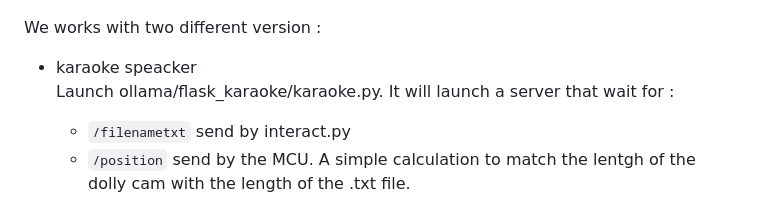
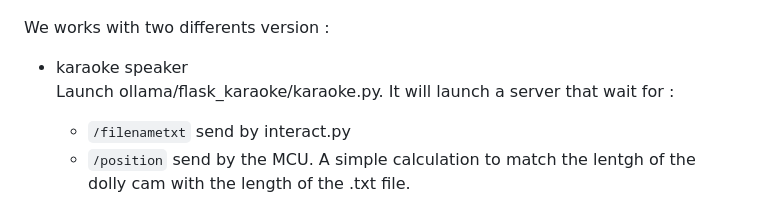
Before and after one commit to lan-ensad/reve_de_l-automate, a Markdown page: README.md, the part around the change. Drawn GitHub-style.

```diff
--- a/README.md
+++ b/README.md
@@ -14,9 +14,9 @@ https://www.instagram.com/reel/DIYxOZmNZea/
 
 ![diam](utils/diag_interact.png)
 
-We works with two different version :
+We works with two differents version :
 
-- karaoke speacker\
+- karaoke speaker\
 Launch ollama/flask_karaoke/karaoke.py. It will launch a server that wait for :
     - `/filenametxt` send by interact.py
     - `/position` send by the MCU. A simple calculation to match the lentgh of the dolly cam with the length of the .txt file.
```
